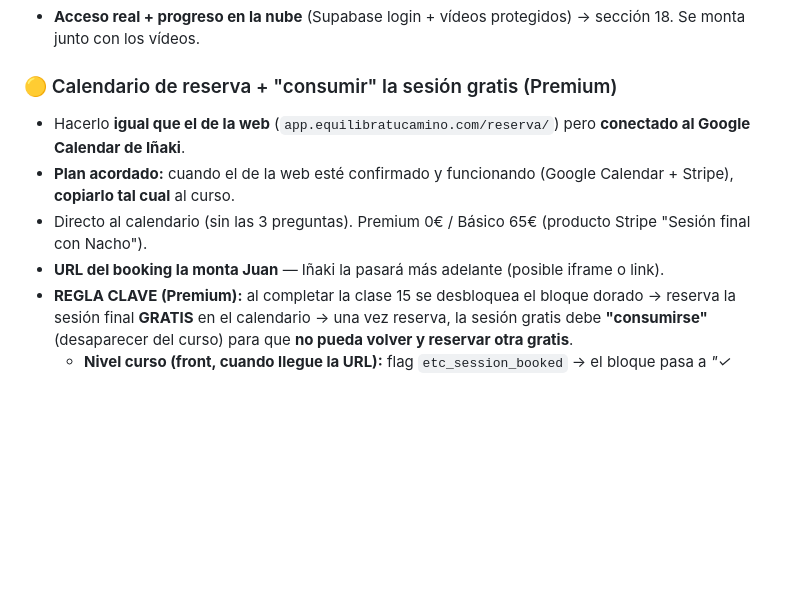
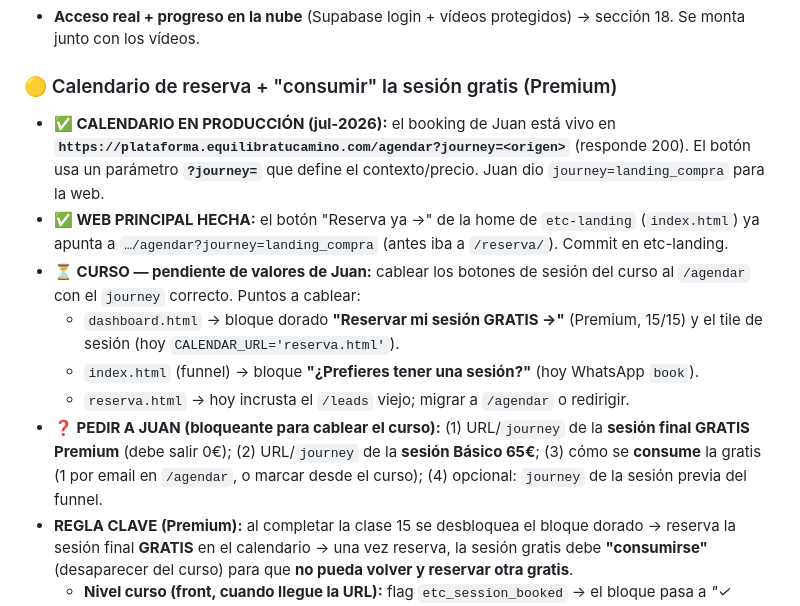
Before and after one commit to Equilibratucamino/etc-curso, a Markdown page: ESTADO-Y-TAREAS.md, the part around the change. GitHub-like rendering; blank space fills up the shorter version.

Commit message:
Doc: calendario de reserva EN PRODUCCION (plataforma.../agendar); web principal cableada; curso pendiente de valores journey de Juan (premium gratis / basico 65 / consumir)

```diff
--- a/ESTADO-Y-TAREAS.md
+++ b/ESTADO-Y-TAREAS.md
@@ -388,10 +388,13 @@ Mientras estén vacías, los botones de plan llevan a **WhatsApp** (+34 611 847
 - **Acceso real + progreso en la nube** (Supabase login + vídeos protegidos) → sección 18. Se monta junto con los vídeos.
 
 ### 🟡 Calendario de reserva + "consumir" la sesión gratis (Premium)
-- Hacerlo **igual que el de la web** (`app.equilibratucamino.com/reserva/`) pero **conectado al Google Calendar de Iñaki**.
-- **Plan acordado:** cuando el de la web esté confirmado y funcionando (Google Calendar + Stripe), **copiarlo tal cual** al curso.
-- Directo al calendario (sin las 3 preguntas). Premium 0€ / Básico 65€ (producto Stripe "Sesión final con Nacho").
-- **URL del booking la monta Juan** — Iñaki la pasará más adelante (posible iframe o link).
+- **✅ CALENDARIO EN PRODUCCIÓN (jul-2026):** el booking de Juan está vivo en **`https://plataforma.equilibratucamino.com/agendar?journey=<origen>`** (responde 200). El botón usa un parámetro **`?journey=`** que define el contexto/precio. Juan dio `journey=landing_compra` para la web.
+- **✅ WEB PRINCIPAL HECHA:** el botón "Reserva ya →" de la home de `etc-landing` (`index.html`) ya apunta a `…/agendar?journey=landing_compra` (antes iba a `/reserva/`). Commit en etc-landing.
+- **⏳ CURSO — pendiente de valores de Juan:** cablear los botones de sesión del curso al `/agendar` con el `journey` correcto. Puntos a cablear:
+  - `dashboard.html` → bloque dorado **"Reservar mi sesión GRATIS →"** (Premium, 15/15) y el tile de sesión (hoy `CALENDAR_URL='reserva.html'`).
+  - `index.html` (funnel) → bloque **"¿Prefieres tener una sesión?"** (hoy WhatsApp `book`).
+  - `reserva.html` → hoy incrusta el `/leads` viejo; migrar a `/agendar` o redirigir.
+- **❓ PEDIR A JUAN (bloqueante para cablear el curso):** (1) URL/`journey` de la **sesión final GRATIS Premium** (debe salir 0€); (2) URL/`journey` de la **sesión Básico 65€**; (3) cómo se **consume** la gratis (1 por email en `/agendar`, o marcar desde el curso); (4) opcional: `journey` de la sesión previa del funnel.
 - **REGLA CLAVE (Premium):** al completar la clase 15 se desbloquea el bloque dorado → reserva la sesión final **GRATIS** en el calendario → una vez reserva, la sesión gratis debe **"consumirse"** (desaparecer del curso) para que **no pueda volver y reservar otra gratis**.
   - **Nivel curso (front, cuando llegue la URL):** flag `etc_session_booked` → el bloque pasa a *"✓ Sesión ya reservada"*, sin botón de reservar gratis. ⚠️ NO a prueba de trampas (localStorage se resetea al borrar caché / en otro dispositivo).
   - **Nivel fiable (recomendado):** que **el booking de Juan** imponga **1 reserva gratuita por email/persona**; o guardar `sesion_gratis_usada` por usuario cuando existan **cuentas Supabase** (bloque de acceso real, sección 18).
```
